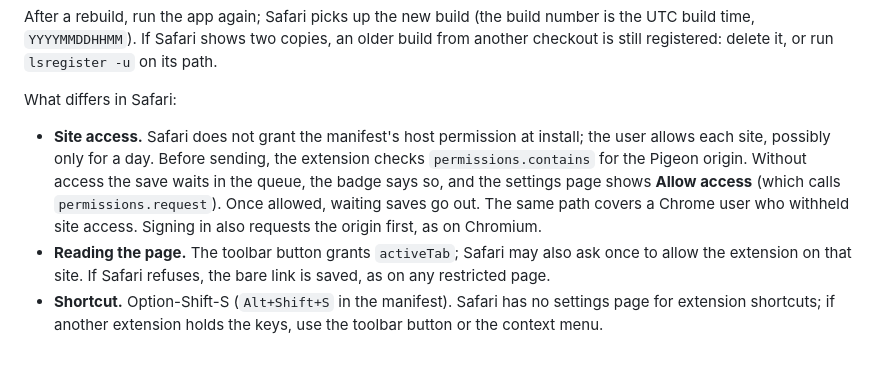
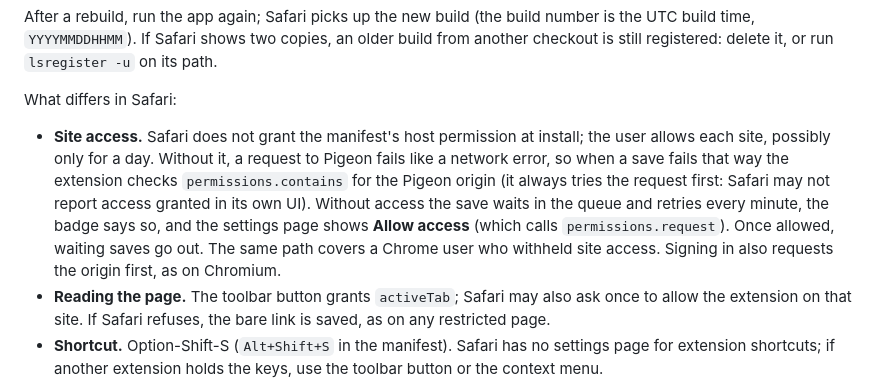
Before and after one commit to hansbbans/pigeon, a Markdown page: extension/README.md, the part around the change. Drawn GitHub-style; blank space fills up the shorter version.

Commit message:
docs(extension): describe the request-first access check
Co-Authored-By: Claude Opus 5.5 <noreply@anthropic.com>

```diff
--- a/extension/README.md
+++ b/extension/README.md
@@ -78,7 +78,7 @@ After a rebuild, run the app again; Safari picks up the new build (the build num
 
 What differs in Safari:
 
-- **Site access.** Safari does not grant the manifest's host permission at install; the user allows each site, possibly only for a day. Before sending, the extension checks `permissions.contains` for the Pigeon origin. Without access the save waits in the queue, the badge says so, and the settings page shows **Allow access** (which calls `permissions.request`). Once allowed, waiting saves go out. The same path covers a Chrome user who withheld site access. Signing in also requests the origin first, as on Chromium.
+- **Site access.** Safari does not grant the manifest's host permission at install; the user allows each site, possibly only for a day. Without it, a request to Pigeon fails like a network error, so when a save fails that way the extension checks `permissions.contains` for the Pigeon origin (it always tries the request first: Safari may not report access granted in its own UI). Without access the save waits in the queue and retries every minute, the badge says so, and the settings page shows **Allow access** (which calls `permissions.request`). Once allowed, waiting saves go out. The same path covers a Chrome user who withheld site access. Signing in also requests the origin first, as on Chromium.
 - **Reading the page.** The toolbar button grants `activeTab`; Safari may also ask once to allow the extension on that site. If Safari refuses, the bare link is saved, as on any restricted page.
 - **Shortcut.** Option-Shift-S (`Alt+Shift+S` in the manifest). Safari has no settings page for extension shortcuts; if another extension holds the keys, use the toolbar button or the context menu.
 - **Badge colours** are ignored by Safari (it always draws the badge in its own colour); the text and tooltip still show the state.
```
